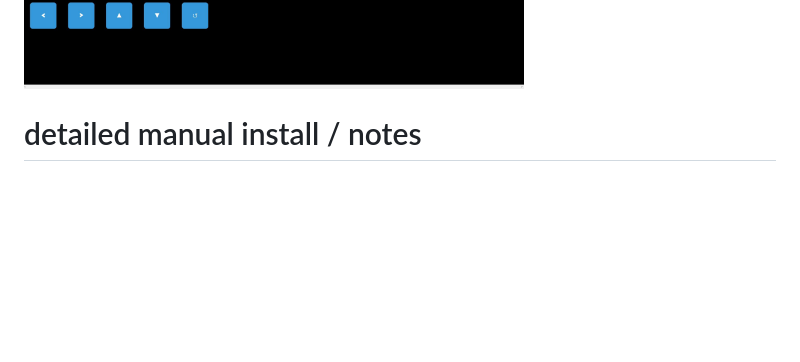
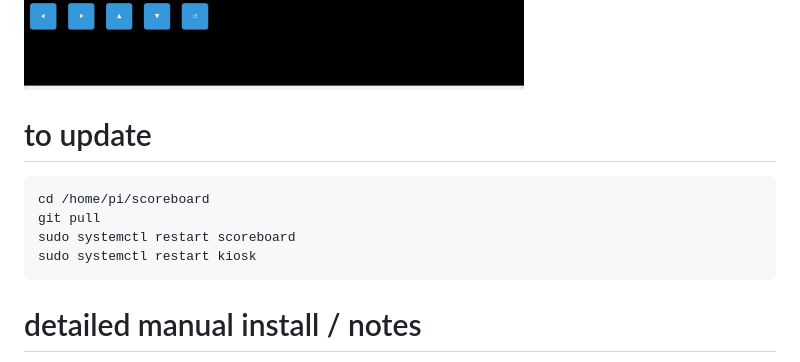
Before and after one commit to roocell/scoreboard, a Markdown page: README.md, the part around the change. GitHub-like rendering; blank space fills up the shorter version.

Commit message:
update text in readme

````diff
--- a/README.md
+++ b/README.md
@@ -23,7 +23,13 @@ Once connected over wifi on your phone/tablet, open a browser to http://scoreboa
 <img src="/scoreboard.jpg" alt="scoreboard" width="500" height="300">
 <img src="/controller.jpg" alt="controller" width="500" height="300">
 
-
+# to update
+```
+cd /home/pi/scoreboard
+git pull
+sudo systemctl restart scoreboard
+sudo systemctl restart kiosk
+```
 
 # detailed manual install / notes
 Start with piOs 32-bit desktop and 'pi' user
````
